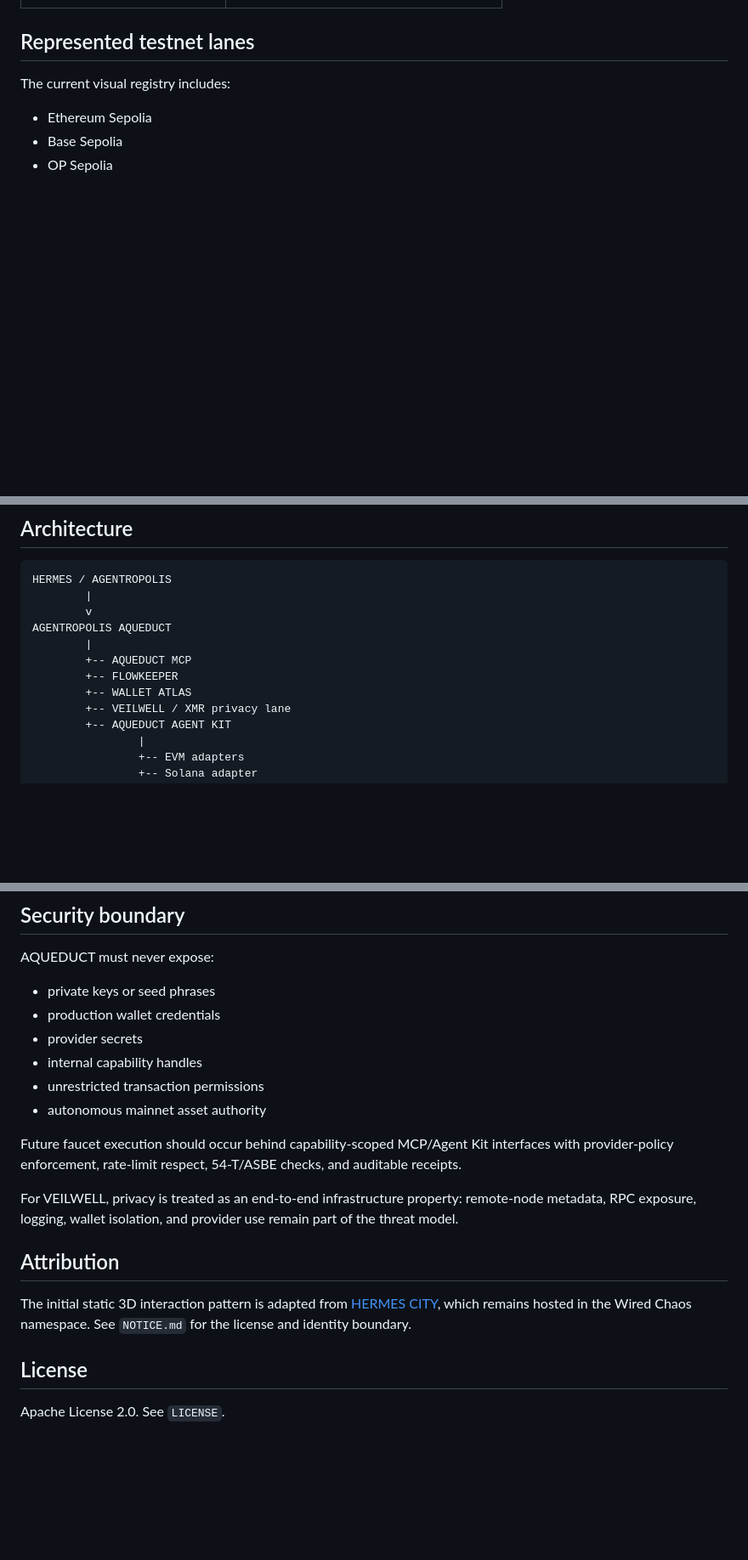
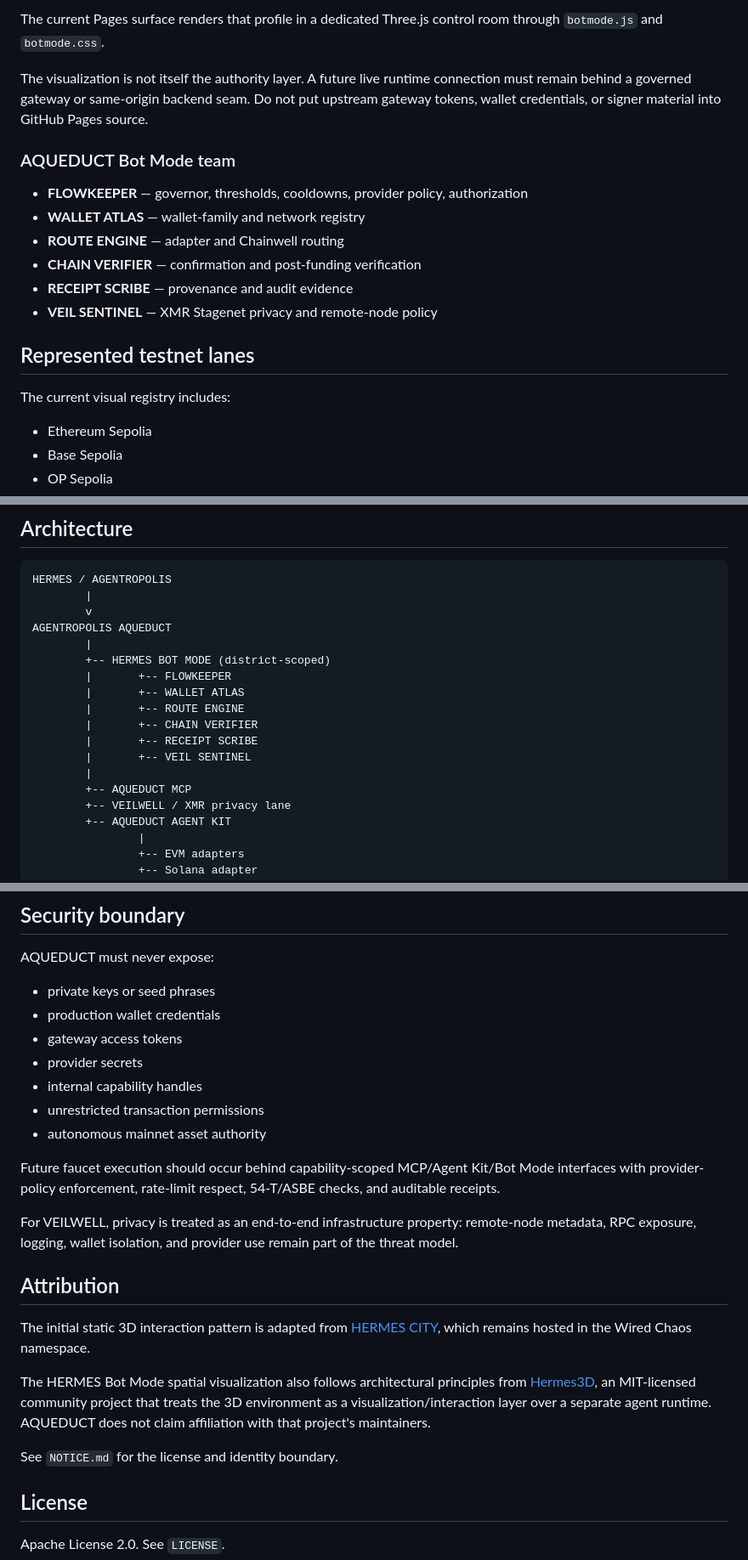
Before and after one commit to AGENTROPOLIS-CITY-OF-AGENTS/AGENTROPOLIS-AQUADUCT, a Markdown page: README.md, 3 parts joined by grey strips. Shown at 85% size. Drawn GitHub-style; blank space fills up the shorter version.

```diff
--- a/README.md
+++ b/README.md
@@ -41,3 +60,15 @@ Faucet cards link to official network documentation or public faucet resources w
+The current Pages surface renders that profile in a dedicated Three.js control room through `botmode.js` and `botmode.css`.
+
+The visualization is not itself the authority layer. A future live runtime connection must remain behind a governed gateway or same-origin backend seam. Do not put upstream gateway tokens, wallet credentials, or signer material into GitHub Pages source.
+
+### AQUEDUCT Bot Mode team
+
+- **FLOWKEEPER** — governor, thresholds, cooldowns, provider policy, authorization
+- **WALLET ATLAS** — wallet-family and network registry
+- **ROUTE ENGINE** — adapter and Chainwell routing
+- **CHAIN VERIFIER** — confirmation and post-funding verification
+- **RECEIPT SCRIBE** — provenance and audit evidence
+- **VEIL SENTINEL** — XMR Stagenet privacy and remote-node policy
 
 ## Represented testnet lanes
 
@@ -69,9 +100,15 @@ HERMES / AGENTROPOLIS
         v
 AGENTROPOLIS AQUEDUCT
         |
+        +-- HERMES BOT MODE (district-scoped)
+        |       +-- FLOWKEEPER
+        |       +-- WALLET ATLAS
+        |       +-- ROUTE ENGINE
+        |       +-- CHAIN VERIFIER
+        |       +-- RECEIPT SCRIBE
+        |       +-- VEIL SENTINEL
+        |
         +-- AQUEDUCT MCP
-        +-- FLOWKEEPER
-        +-- WALLET ATLAS
         +-- VEILWELL / XMR privacy lane
         +-- AQUEDUCT AGENT KIT
                 |
@@ -123,18 +160,23 @@ AQUEDUCT must never expose:
 
 - private keys or seed phrases
 - production wallet credentials
+- gateway access tokens
 - provider secrets
 - internal capability handles
 - unrestricted transaction permissions
 - autonomous mainnet asset authority
 
-Future faucet execution should occur behind capability-scoped MCP/Agent Kit interfaces with provider-policy enforcement, rate-limit respect, 54-T/ASBE checks, and auditable receipts.
+Future faucet execution should occur behind capability-scoped MCP/Agent Kit/Bot Mode interfaces with provider-policy enforcement, rate-limit respect, 54-T/ASBE checks, and auditable receipts.
 
 For VEILWELL, privacy is treated as an end-to-end infrastructure property: remote-node metadata, RPC exposure, logging, wallet isolation, and provider use remain part of the threat model.
 
 ## Attribution
 
-The initial static 3D interaction pattern is adapted from [HERMES CITY](https://github.com/wiredchaos/HERMES-CITY), which remains hosted in the Wired Chaos namespace. See `NOTICE.md` for the license and identity boundary.
+The initial static 3D interaction pattern is adapted from [HERMES CITY](https://github.com/wiredchaos/HERMES-CITY), which remains hosted in the Wired Chaos namespace.
+
+The HERMES Bot Mode spatial visualization also follows architectural principles from [Hermes3D](https://github.com/iamlukethedev/Hermes3D), an MIT-licensed community project that treats the 3D environment as a visualization/interaction layer over a separate agent runtime. AQUEDUCT does not claim affiliation with that project's maintainers.
+
+See `NOTICE.md` for the license and identity boundary.
 
 ## License
 
```
Also changed, not shown: other parts of README.md (+23 -4 lines).
